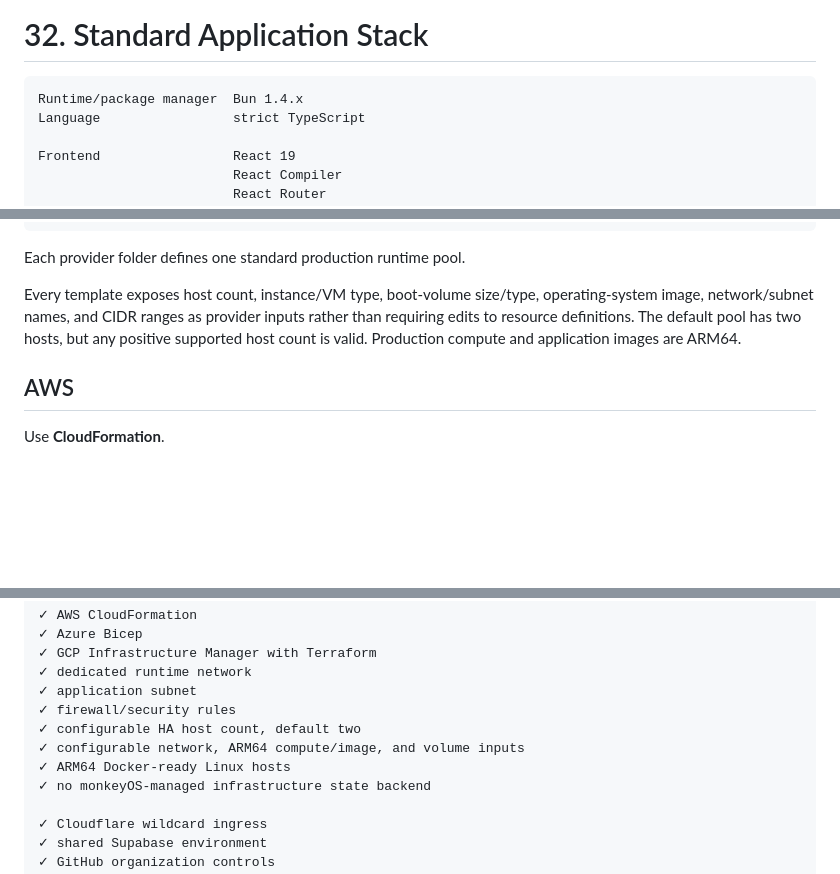
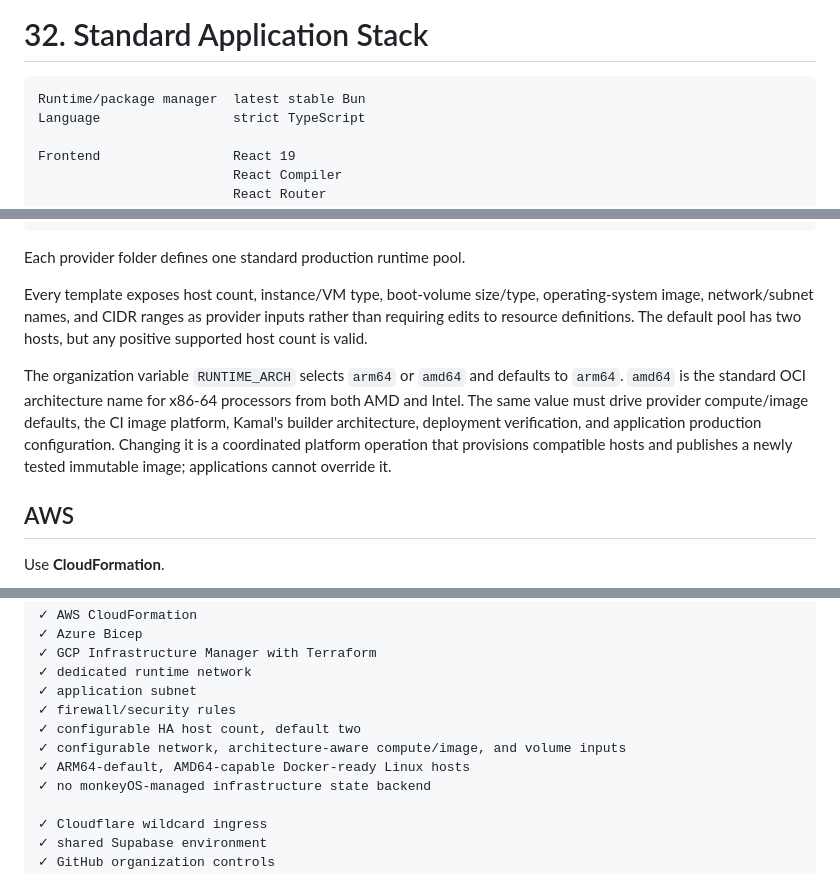
Before and after one commit to 8monkey-ai/monkeyOS, a Markdown page: README.md, 3 parts joined by grey strips. Drawn GitHub-style; blank space fills up the shorter version.

````diff
--- a/README.md
+++ b/README.md
@@ -1218,7 +1218,7 @@ Secret values are never displayed.
 # 32. Standard Application Stack
 
 ```text
-Runtime/package manager  Bun 1.4.x
+Runtime/package manager  latest stable Bun
 Language                 strict TypeScript
 
 Frontend                 React 19
@@ -1444,7 +1444,9 @@ monkeyos-platform/
 
 Each provider folder defines one standard production runtime pool.
 
-Every template exposes host count, instance/VM type, boot-volume size/type, operating-system image, network/subnet names, and CIDR ranges as provider inputs rather than requiring edits to resource definitions. The default pool has two hosts, but any positive supported host count is valid. Production compute and application images are ARM64.
+Every template exposes host count, instance/VM type, boot-volume size/type, operating-system image, network/subnet names, and CIDR ranges as provider inputs rather than requiring edits to resource definitions. The default pool has two hosts, but any positive supported host count is valid.
+
+The organization variable `RUNTIME_ARCH` selects `arm64` or `amd64` and defaults to `arm64`. `amd64` is the standard OCI architecture name for x86-64 processors from both AMD and Intel. The same value must drive provider compute/image defaults, the CI image platform, Kamal's builder architecture, deployment verification, and application production configuration. Changing it is a coordinated platform operation that provisions compatible hosts and publishes a newly tested immutable image; applications cannot override it.
 
 ## AWS
 
@@ -1981,8 +1984,8 @@ A monkeyOS organization installation provides:
 ✓ application subnet
 ✓ firewall/security rules
 ✓ configurable HA host count, default two
-✓ configurable network, ARM64 compute/image, and volume inputs
-✓ ARM64 Docker-ready Linux hosts
+✓ configurable network, architecture-aware compute/image, and volume inputs
+✓ ARM64-default, AMD64-capable Docker-ready Linux hosts
 ✓ no monkeyOS-managed infrastructure state backend
 
 ✓ Cloudflare wildcard ingress
````
Also changed, not shown: other parts of README.md (+16 -15 lines).
